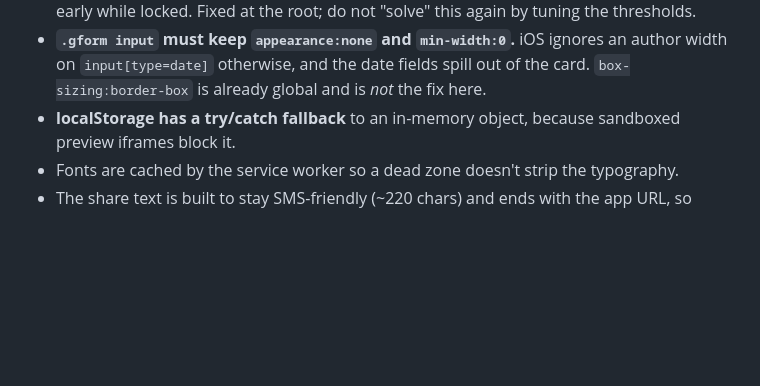
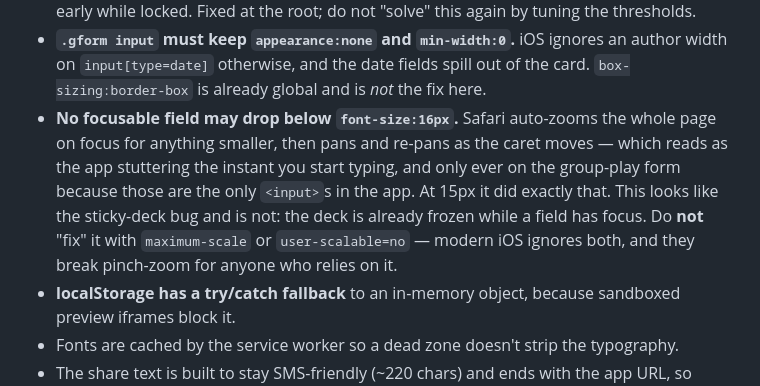
Before and after one commit to tankvision/licenseplatebingo, a Markdown page: CLAUDE.md, the part around the change. Drawn GitHub-style; blank space fills up the shorter version.

Commit message:
Record the 16px input floor and why maximum-scale is the wrong fix

```diff
--- a/CLAUDE.md
+++ b/CLAUDE.md
@@ -301,6 +301,14 @@ branch"; do not delete the workflow thinking it caused the old build failures.
   an author width on `input[type=date]` otherwise, and the date fields spill
   out of the card. `box-sizing:border-box` is already global and is *not* the
   fix here.
+- **No focusable field may drop below `font-size:16px`.** Safari auto-zooms the
+  whole page on focus for anything smaller, then pans and re-pans as the caret
+  moves — which reads as the app stuttering the instant you start typing, and
+  only ever on the group-play form because those are the only `<input>`s in the
+  app. At 15px it did exactly that. This looks like the sticky-deck bug and is
+  not: the deck is already frozen while a field has focus. Do **not** "fix" it
+  with `maximum-scale` or `user-scalable=no` — modern iOS ignores both, and
+  they break pinch-zoom for anyone who relies on it.
 - **localStorage has a try/catch fallback** to an in-memory object, because
   sandboxed preview iframes block it.
 - Fonts are cached by the service worker so a dead zone doesn't strip the
```
